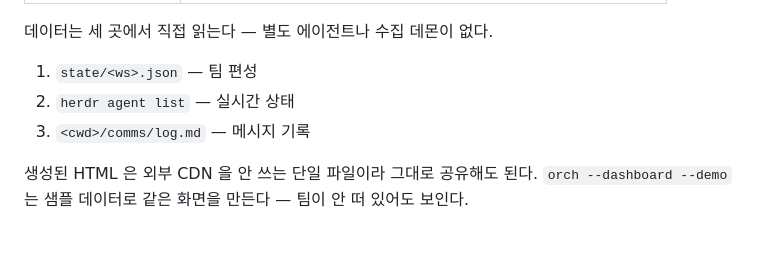
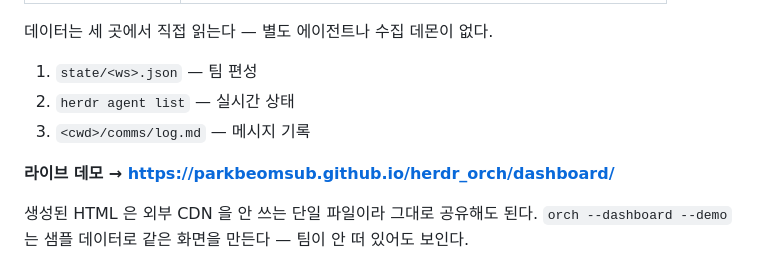
Before and after one commit to parkbeomsub/herdr_orch, a Markdown page: README.md, the part around the change. Rendered like a GitHub page; blank space fills up the shorter version.

Commit message:
docs: README 에 라이브 데모 링크
Co-Authored-By: Claude Opus 5 <noreply@anthropic.com>
Claude-Session: https://claude.ai/code/session_01XQjdquSLvYqAtYwbj3ots1

```diff
--- a/README.md
+++ b/README.md
@@ -315,6 +315,8 @@ orch --dashboard --json       # 데이터만 (스크립트용)
 2. `herdr agent list` — 실시간 상태
 3. `<cwd>/comms/log.md` — 메시지 기록
 
+**라이브 데모 → https://parkbeomsub.github.io/herdr_orch/dashboard/**
+
 생성된 HTML 은 외부 CDN 을 안 쓰는 단일 파일이라 그대로 공유해도 된다.
 `orch --dashboard --demo` 는 샘플 데이터로 같은 화면을 만든다 — 팀이 안 떠 있어도 보인다.
 
```
